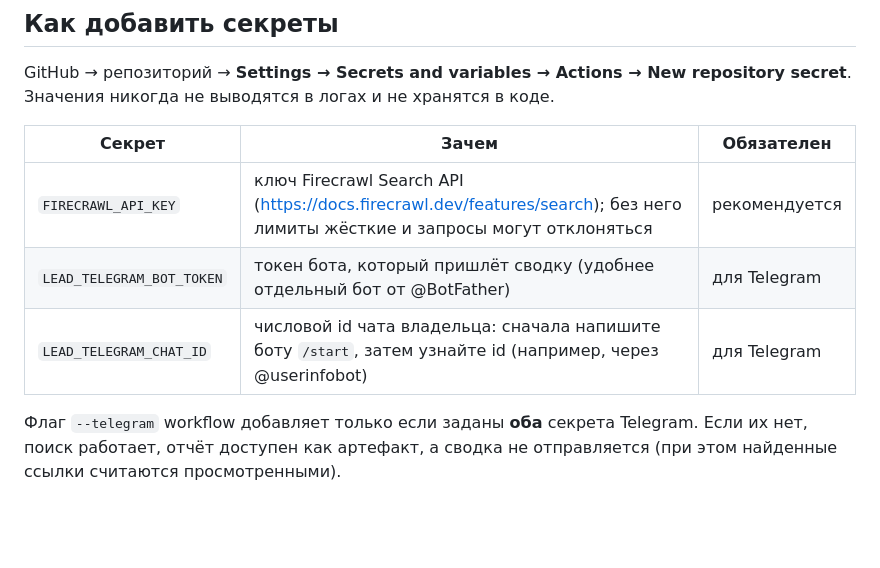
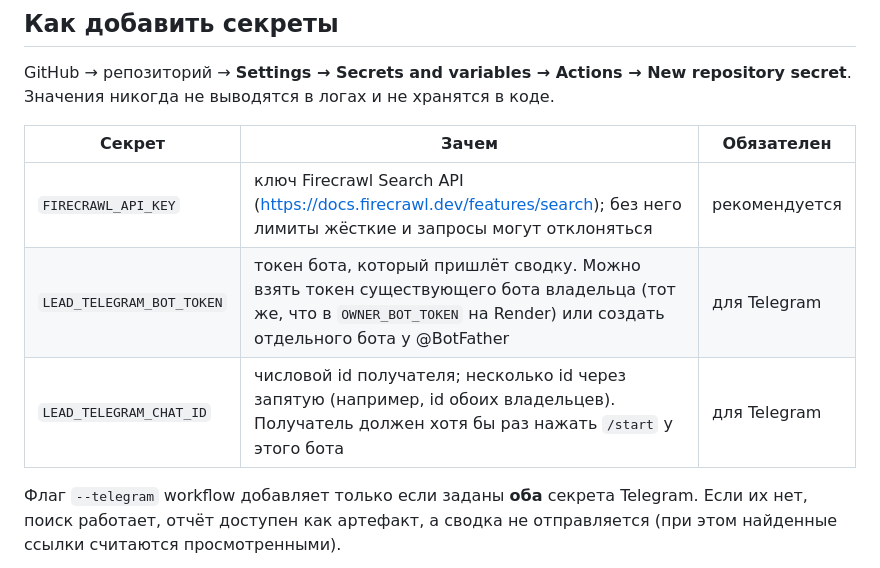
Before and after one commit to akramovdaulet-dotcom/lakoniya-clean, a Markdown page: backend/lead_finder/README.md, the part around the change. Rendered like a GitHub page; blank space fills up the shorter version.

Commit message:
README: use the owner bot and several recipients for lead summaries
Co-Authored-By: Claude Sonnet 5.5 <noreply@anthropic.com>
Claude-Session: https://claude.ai/code/session_01SbkSPkNxFPTLcoYHYSF6DZ

```diff
--- a/backend/lead_finder/README.md
+++ b/backend/lead_finder/README.md
@@ -54,8 +54,8 @@ GitHub → репозиторий → **Settings → Secrets and variables → A
 | Секрет | Зачем | Обязателен |
 |---|---|---|
 | `FIRECRAWL_API_KEY` | ключ Firecrawl Search API (https://docs.firecrawl.dev/features/search); без него лимиты жёсткие и запросы могут отклоняться | рекомендуется |
-| `LEAD_TELEGRAM_BOT_TOKEN` | токен бота, который пришлёт сводку (удобнее отдельный бот от @BotFather) | для Telegram |
-| `LEAD_TELEGRAM_CHAT_ID` | числовой id чата владельца: сначала напишите боту `/start`, затем узнайте id (например, через @userinfobot) | для Telegram |
+| `LEAD_TELEGRAM_BOT_TOKEN` | токен бота, который пришлёт сводку. Можно взять токен существующего бота владельца (тот же, что в `OWNER_BOT_TOKEN` на Render) или создать отдельного бота у @BotFather | для Telegram |
+| `LEAD_TELEGRAM_CHAT_ID` | числовой id получателя; несколько id через запятую (например, id обоих владельцев). Получатель должен хотя бы раз нажать `/start` у этого бота | для Telegram |
 
 Флаг `--telegram` workflow добавляет только если заданы **оба** секрета Telegram. Если их нет, поиск работает, отчёт доступен как артефакт, а сводка не отправляется (при этом найденные ссылки считаются просмотренными).
 
```
